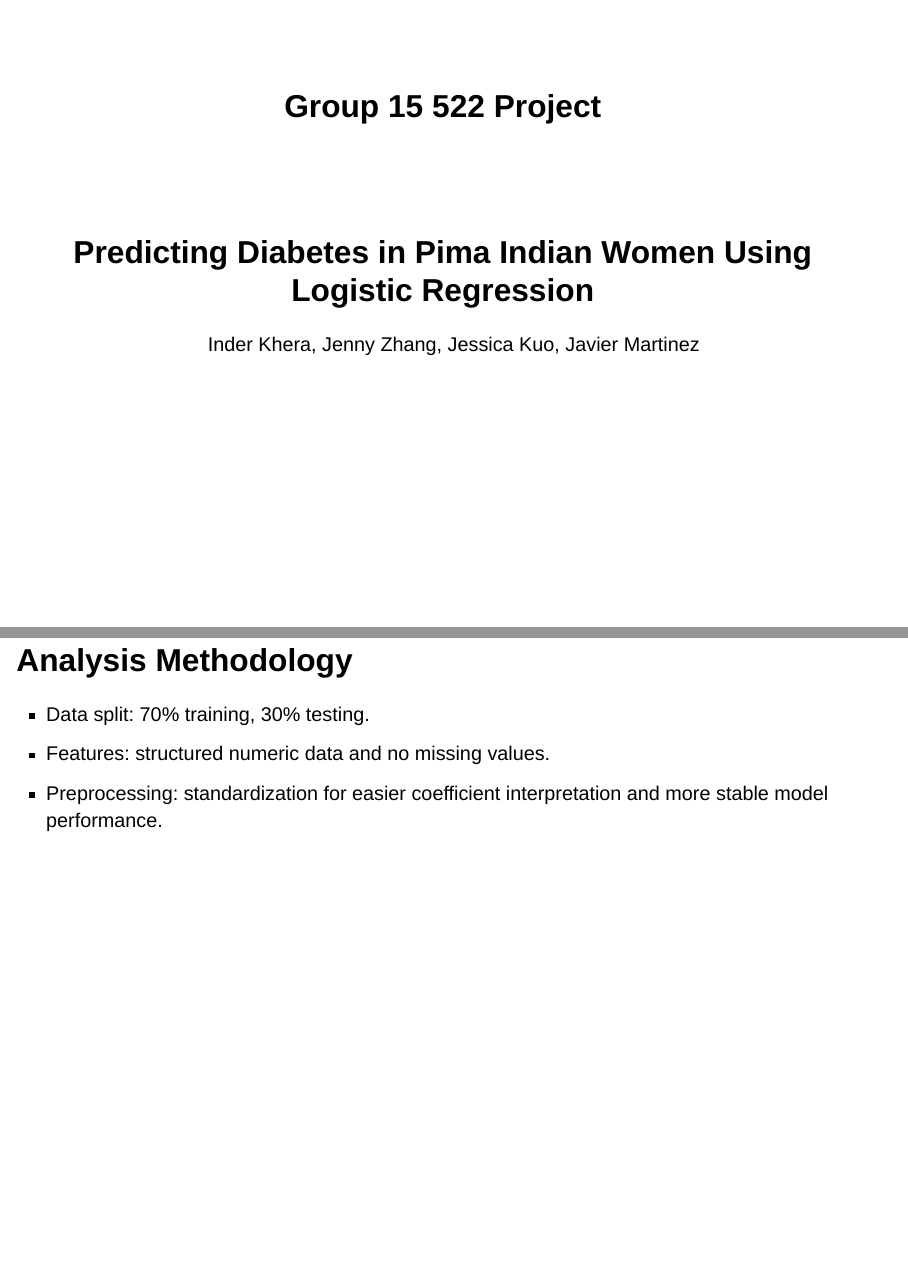
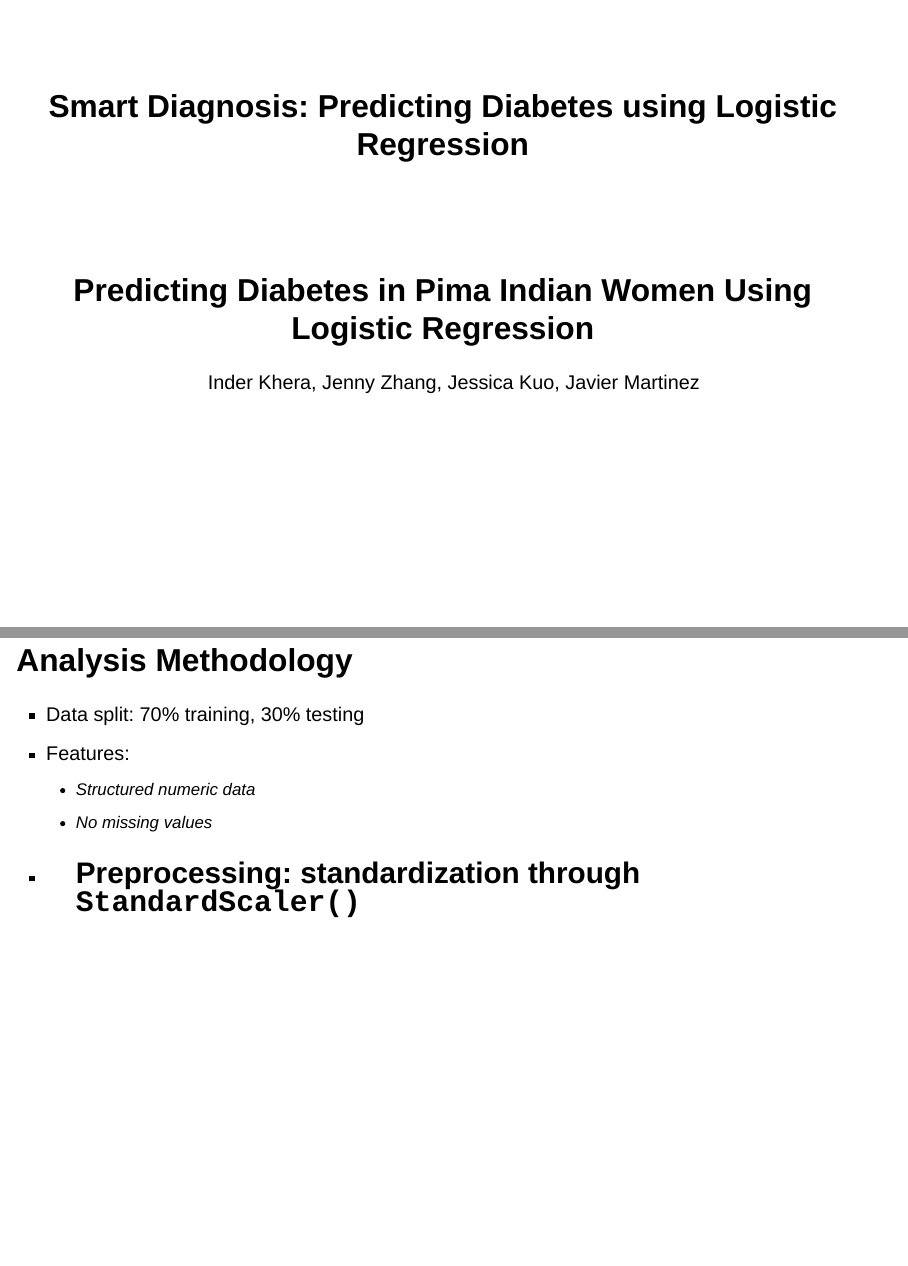
Before and after one commit to javiermtzo99/diabetes_analysis_presentation, a Quarto document (Diabetes analysis presentation.qmd): pages 1 and 13 of 27, joined at a grey line. Rendered offline with R 4.5, knitr and Pandoc in place of Quarto, with nearby package versions; drawn as Slidy slides in place of the format the file asks for.

Commit message:
master slids update

```diff
--- a/Diabetes analysis presentation.qmd
+++ b/Diabetes analysis presentation.qmd
@@ -1,5 +1,5 @@
 ---
-title: "Group 15 522 Project"
+title: "Smart Diagnosis: Predicting Diabetes using Logistic Regression"
 subtitle: "Predicting Diabetes in Pima Indian Women Using Logistic Regression"
 author: "Inder Khera, Jenny Zhang, Jessica Kuo, Javier Martinez"
 format: revealjs
@@ -113,10 +113,11 @@ css: styles.css
 
 ## Analysis Methodology
 
-- Data split: 70% training, 30% testing.
-- Features: structured numeric data and no missing values.
-- Preprocessing: standardization for easier coefficient interpretation and more stable model performance.
-
+- Data split: 70% training, 30% testing
+- Features:
+  - Structured numeric data
+  - No missing values
+- Preprocessing: standardization through `StandardScaler()`
 ---
 
 ## Analysis Methodology (cont'd)
```
Also changed, not shown: Diabetes analysis presentation.html, dsci542_lab3_q4.pdf.
